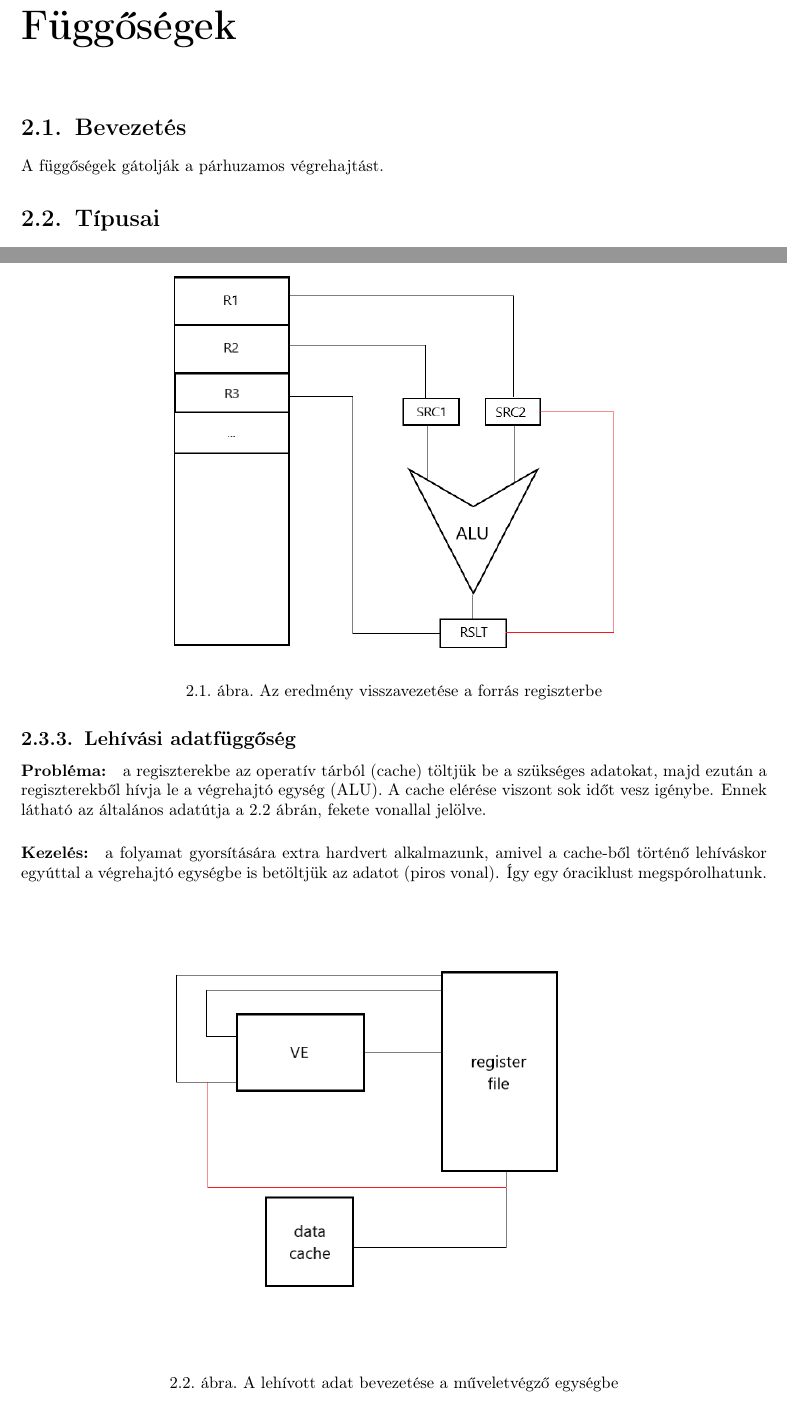
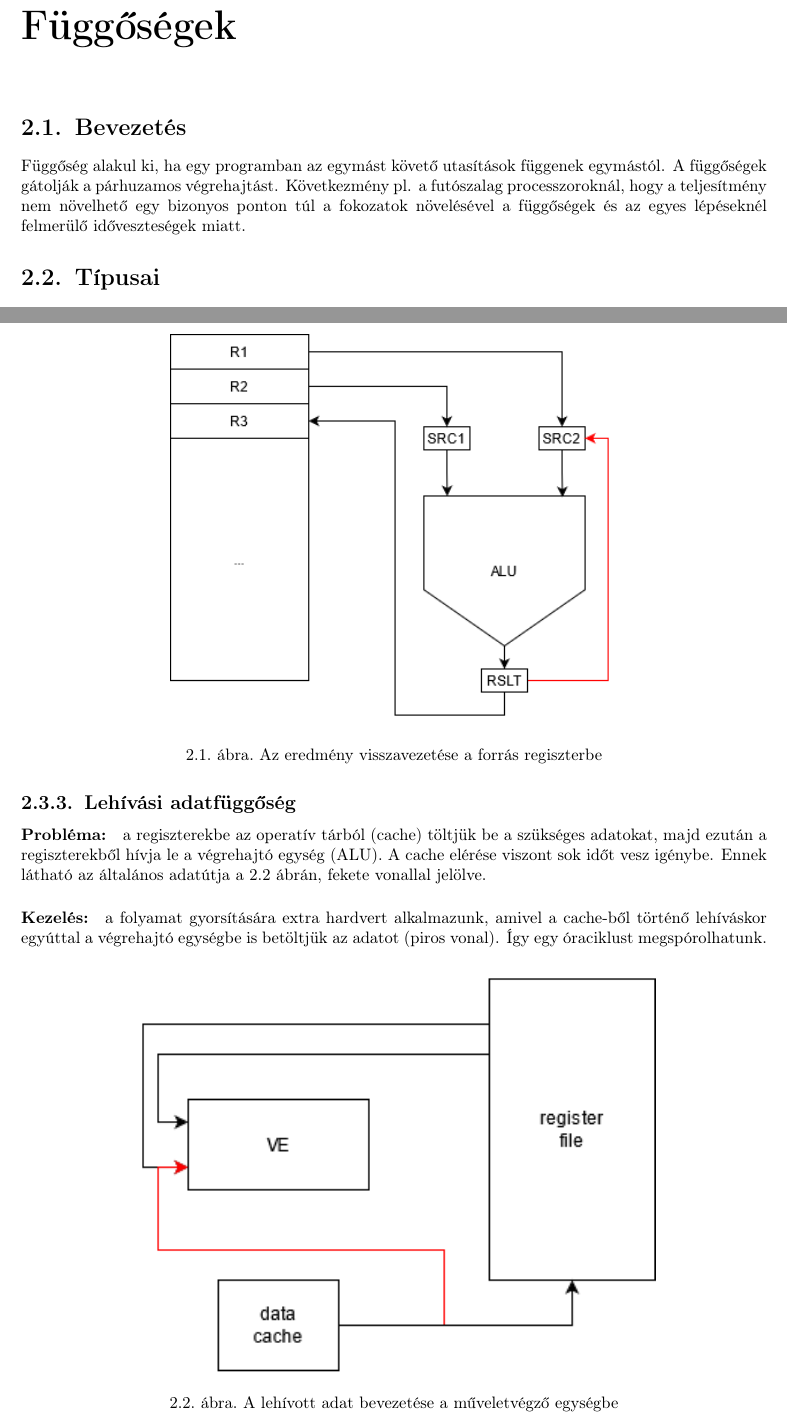
Before and after one commit to ptrsimon/uni_notes, a LaTeX thesis (archi2/main.tex, which reads archi2/chap2/chap2.tex): two parts of pages 9 and 11 of 42, joined at a grey line, cut so that both start at the same text. Compiled offline with pdfLaTeX.

Commit message:
New figures

```diff
--- a/archi2/chap2/chap2.tex
+++ b/archi2/chap2/chap2.tex
@@ -3,7 +3,9 @@
 \chapter{Függőségek} \label{fuggosegek}
 
 \section{Bevezetés}
+Függőség alakul ki, ha egy programban az egymást követő utasítások függenek egymástól.
 A függőségek gátolják a párhuzamos végrehajtást.
+Következmény pl. a futószalag processzoroknál, hogy a teljesítmény nem növelhető egy bizonyos ponton túl a fokozatok növelésével a függőségek és az egyes lépéseknél felmerülő időveszteségek miatt.
 
 \section{Típusai}
 \begin{itemize}
@@ -98,7 +100,7 @@ Mivel már t\textsubscript{3} időpillanatban is rendelkezésre áll az SHL utas
 Ezt a megoldást minden modern CPU használja.
 
 \begin{figure}[H]
-    \includegraphics[width=0.6\textwidth]{operandus_elorehozas}
+    \includegraphics[width=0.6\textwidth]{eredmenyvissza}
     \centering
     \caption{Az eredmény visszavezetése a forrás regiszterbe}
     \label{fig:operandus_elorehozas}
@@ -112,7 +114,7 @@ Ennek látható az általános adatútja a \ref{fig:lehivas_elorehozas} ábrán,
 Így egy óraciklust megspórolhatunk.
 
 \begin{figure}[H]
-    \includegraphics[width=0.6\textwidth]{lehivas_elorehozas}
+    \includegraphics[width=0.7\textwidth]{lehivasvissza}
     \centering
     \caption{A lehívott adat bevezetése a műveletvégző egységbe}
     \label{fig:lehivas_elorehozas}
--- a/archi2/main.tex
+++ b/archi2/main.tex
@@ -12,7 +12,7 @@
 \graphicspath{ {./chap1/media} {./chap2/media} {./chap3/media} {./chap4/media} {./chap5/media} {./chap6/media} }
 
 \title{Korszerű számítógép architektúrák I.}
-\author{Készítette: Simon Péter \thanks{Durczy Levente előadásai alapján}}
+\author{Készítette: Simon Péter \thanks{Hallgatói jegyzet Durczy Levente előadásai alapján}}
 
 \begin{document}
 
```
Also changed, not shown: archi2/chap2/media/eredmenyvissza.png (added), archi2/chap2/media/lehivas_elorehozas.png (deleted), archi2/chap2/media/lehivasvissza.png (added), archi2/chap2/media/operandus_elorehozas.png (deleted), archi2/main.pdf, 2 other files.
